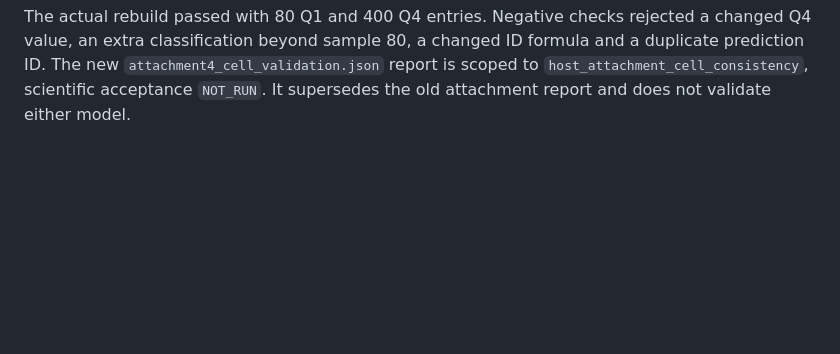
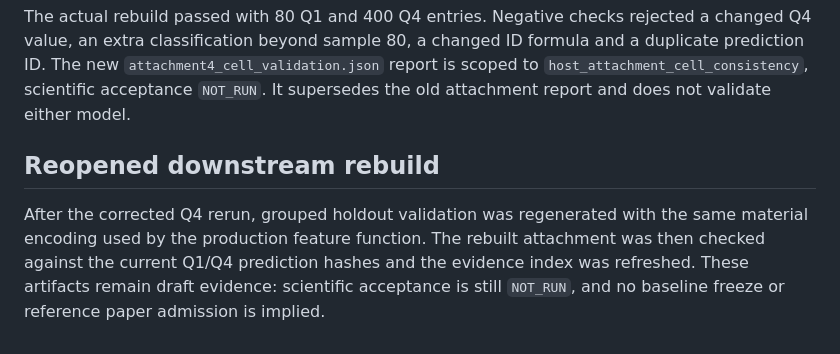
Before and after one commit to shaxiaoguang123/math_mode, a Markdown page: docs/audit/t11_2024_c_execution_status.md, the part around the change. GitHub-like rendering; blank space fills up the shorter version.

Commit message:
docs(audit): record downstream draft rebuild

```diff
--- a/docs/audit/t11_2024_c_execution_status.md
+++ b/docs/audit/t11_2024_c_execution_status.md
@@ -53,3 +53,12 @@ a changed Q4 value, an extra classification beyond sample 80, a changed ID formu
 and a duplicate prediction ID. The new `attachment4_cell_validation.json` report
 is scoped to `host_attachment_cell_consistency`, scientific acceptance `NOT_RUN`.
 It supersedes the old attachment report and does not validate either model.
+
+## Reopened downstream rebuild
+
+After the corrected Q4 rerun, grouped holdout validation was regenerated with
+the same material encoding used by the production feature function. The rebuilt
+attachment was then checked against the current Q1/Q4 prediction hashes and
+the evidence index was refreshed. These artifacts remain draft evidence:
+scientific acceptance is still `NOT_RUN`, and no baseline freeze or reference
+paper admission is implied.
```
